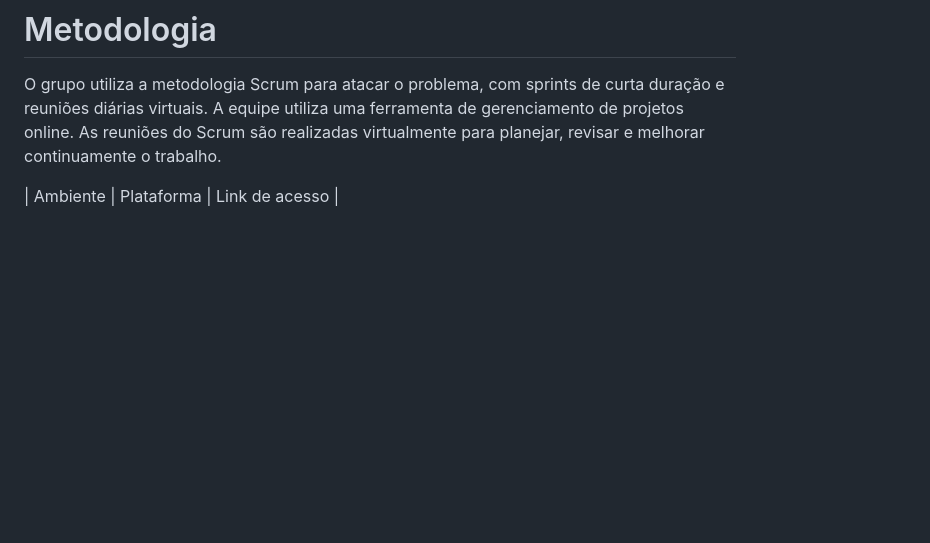
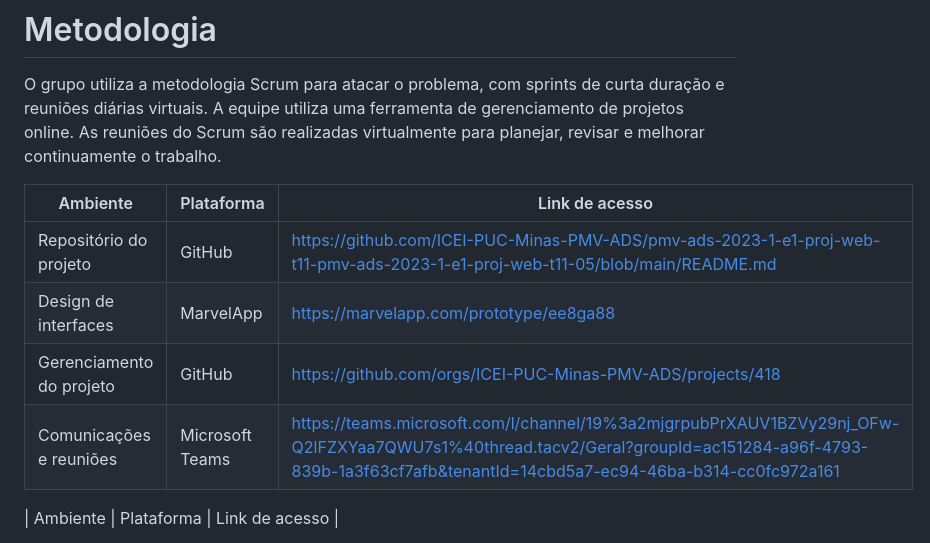
Before and after one commit to ICEI-PUC-Minas-PMV-ADS/pmv-ads-2023-2-e2-proj-int-t11-pmv-ads-2023-2-e2-proj-int-t11-grupo3, a Markdown page: docs/03-Metodologia.md, the part around the change. GitHub-like rendering; blank space fills up the shorter version.

```diff
--- a/docs/03-Metodologia.md
+++ b/docs/03-Metodologia.md
@@ -2,6 +2,13 @@
 # Metodologia
 
 O grupo utiliza a metodologia Scrum para atacar o problema, com sprints de curta duração e reuniões diárias virtuais. A equipe utiliza uma ferramenta de gerenciamento de projetos online. As reuniões do Scrum são realizadas virtualmente para planejar, revisar e melhorar continuamente o trabalho.
+
+|  Ambiente             | Plataforma | Link de acesso                                                                                                                 |
+|-----------------------|------------|--------------------------------------------------------------------------------------------------------------------------------|
+|Repositório do projeto | GitHub     | https://github.com/ICEI-PUC-Minas-PMV-ADS/pmv-ads-2023-1-e1-proj-web-t11-pmv-ads-2023-1-e1-proj-web-t11-05/blob/main/README.md |
+|Design de interfaces   |MarvelApp   | https://marvelapp.com/prototype/ee8ga88                                                                                      |
+|Gerenciamento do projeto| GitHub    | https://github.com/orgs/ICEI-PUC-Minas-PMV-ADS/projects/418                                                                    |
+|Comunicações e reuniões| Microsoft Teams|https://teams.microsoft.com/l/channel/19%3a2mjgrpubPrXAUV1BZVy29nj_OFw-Q2lFZXYaa7QWU7s1%40thread.tacv2/Geral?groupId=ac151284-a96f-4793-839b-1a3f63cf7afb&tenantId=14cbd5a7-ec94-46ba-b314-cc0fc972a161
 
 |  Ambiente               | Plataforma  | Link de acesso     |
 
```
